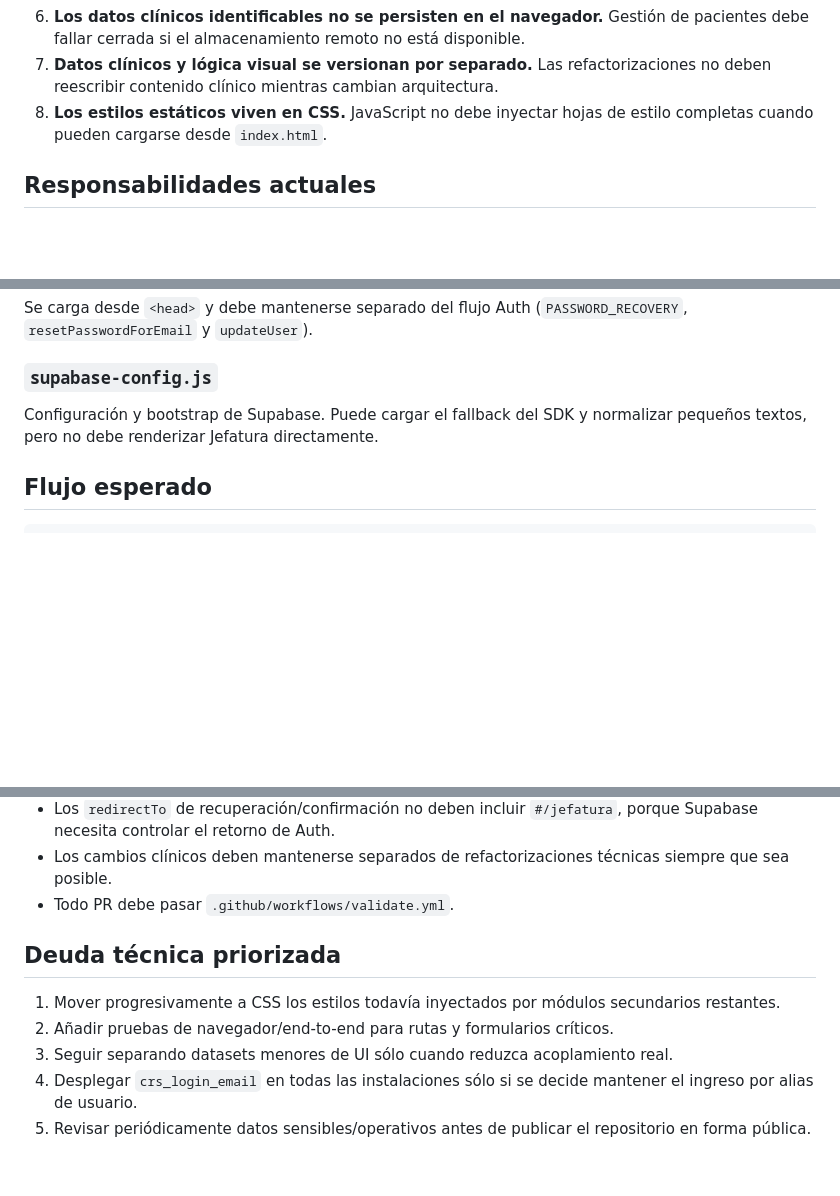
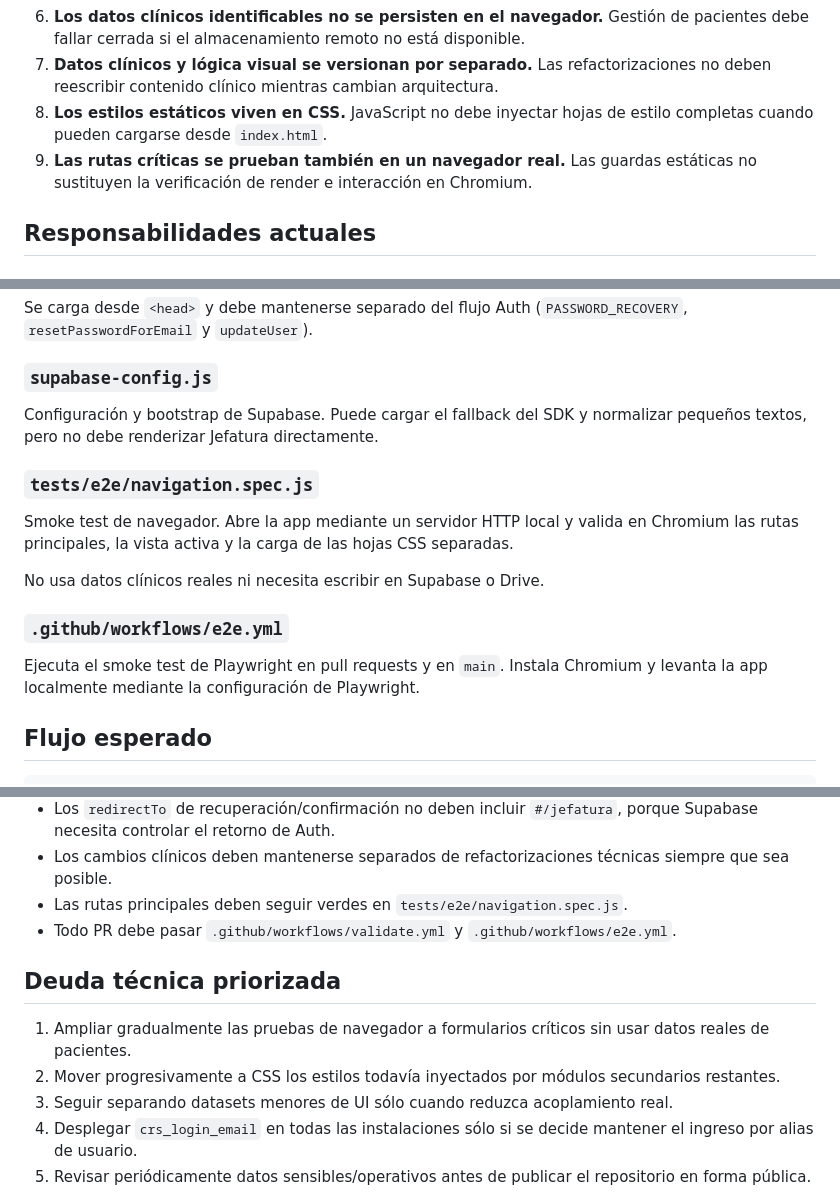
Before and after one commit to solrac031ch-prog/crs-2025-app, a Markdown page: ARCHITECTURE.md, 3 parts joined by grey strips. Rendered like a GitHub page; blank space fills up the shorter version.

Commit message:
Documentar smoke tests de navegador

````diff
--- a/ARCHITECTURE.md
+++ b/ARCHITECTURE.md
@@ -12,6 +12,7 @@ Este documento define responsabilidades para evitar que la app vuelva a crecer m
 6. **Los datos clínicos identificables no se persisten en el navegador.** Gestión de pacientes debe fallar cerrada si el almacenamiento remoto no está disponible.
 7. **Datos clínicos y lógica visual se versionan por separado.** Las refactorizaciones no deben reescribir contenido clínico mientras cambian arquitectura.
 8. **Los estilos estáticos viven en CSS.** JavaScript no debe inyectar hojas de estilo completas cuando pueden cargarse desde `index.html`.
+9. **Las rutas críticas se prueban también en un navegador real.** Las guardas estáticas no sustituyen la verificación de render e interacción en Chromium.
 
 ## Responsabilidades actuales
 
@@ -111,6 +112,16 @@ Se carga desde `<head>` y debe mantenerse separado del flujo Auth (`PASSWORD_REC
 
 Configuración y bootstrap de Supabase. Puede cargar el fallback del SDK y normalizar pequeños textos, pero no debe renderizar Jefatura directamente.
 
+### `tests/e2e/navigation.spec.js`
+
+Smoke test de navegador. Abre la app mediante un servidor HTTP local y valida en Chromium las rutas principales, la vista activa y la carga de las hojas CSS separadas.
+
+No usa datos clínicos reales ni necesita escribir en Supabase o Drive.
+
+### `.github/workflows/e2e.yml`
+
+Ejecuta el smoke test de Playwright en pull requests y en `main`. Instala Chromium y levanta la app localmente mediante la configuración de Playwright.
+
 ## Flujo esperado
 
 ```text
@@ -152,12 +163,13 @@ index.html
 - El controlador de Jefatura debe aceptar correo directamente, sin monkey-patching de `api.rpc`.
 - Los `redirectTo` de recuperación/confirmación no deben incluir `#/jefatura`, porque Supabase necesita controlar el retorno de Auth.
 - Los cambios clínicos deben mantenerse separados de refactorizaciones técnicas siempre que sea posible.
-- Todo PR debe pasar `.github/workflows/validate.yml`.
+- Las rutas principales deben seguir verdes en `tests/e2e/navigation.spec.js`.
+- Todo PR debe pasar `.github/workflows/validate.yml` y `.github/workflows/e2e.yml`.
 
 ## Deuda técnica priorizada
 
-1. Mover progresivamente a CSS los estilos todavía inyectados por módulos secundarios restantes.
-2. Añadir pruebas de navegador/end-to-end para rutas y formularios críticos.
+1. Ampliar gradualmente las pruebas de navegador a formularios críticos sin usar datos reales de pacientes.
+2. Mover progresivamente a CSS los estilos todavía inyectados por módulos secundarios restantes.
 3. Seguir separando datasets menores de UI sólo cuando reduzca acoplamiento real.
 4. Desplegar `crs_login_email` en todas las instalaciones sólo si se decide mantener el ingreso por alias de usuario.
 5. Revisar periódicamente datos sensibles/operativos antes de publicar el repositorio en forma pública.
````
